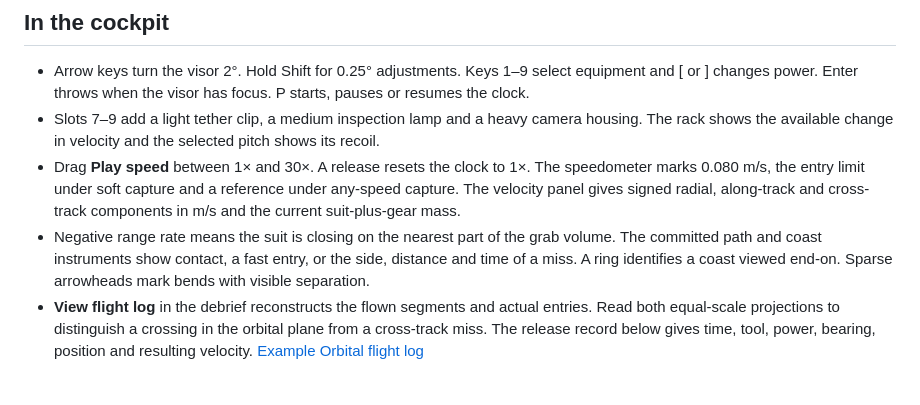
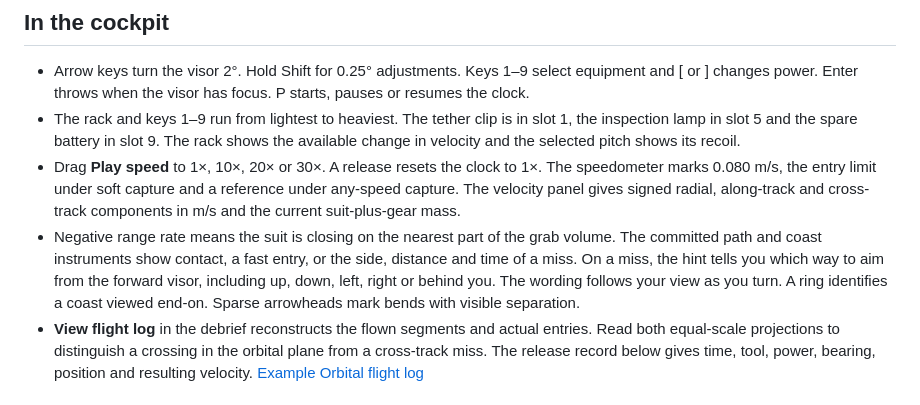
Before and after one commit to avaninet/fastball-3d, a Markdown page: README.md, the part around the change. Rendered like a GitHub page.

```diff
--- a/README.md
+++ b/README.md
@@ -15,9 +15,9 @@ New random seeds begin with `D-` and include faster sideways crossings. Plain he
 ## In the cockpit
 
 - Arrow keys turn the visor 2°. Hold Shift for 0.25° adjustments. Keys 1–9 select equipment and [ or ] changes power. Enter throws when the visor has focus. P starts, pauses or resumes the clock.
-- Slots 7–9 add a light tether clip, a medium inspection lamp and a heavy camera housing. The rack shows the available change in velocity and the selected pitch shows its recoil.
-- Drag **Play speed** between 1× and 30×. A release resets the clock to 1×. The speedometer marks 0.080 m/s, the entry limit under soft capture and a reference under any-speed capture. The velocity panel gives signed radial, along-track and cross-track components in m/s and the current suit-plus-gear mass.
-- Negative range rate means the suit is closing on the nearest part of the grab volume. The committed path and coast instruments show contact, a fast entry, or the side, distance and time of a miss. A ring identifies a coast viewed end-on. Sparse arrowheads mark bends with visible separation.
+- The rack and keys 1–9 run from lightest to heaviest. The tether clip is in slot 1, the inspection lamp in slot 5 and the spare battery in slot 9. The rack shows the available change in velocity and the selected pitch shows its recoil.
+- Drag **Play speed** to 1×, 10×, 20× or 30×. A release resets the clock to 1×. The speedometer marks 0.080 m/s, the entry limit under soft capture and a reference under any-speed capture. The velocity panel gives signed radial, along-track and cross-track components in m/s and the current suit-plus-gear mass.
+- Negative range rate means the suit is closing on the nearest part of the grab volume. The committed path and coast instruments show contact, a fast entry, or the side, distance and time of a miss. On a miss, the hint tells you which way to aim from the forward visor, including up, down, left, right or behind you. The wording follows your view as you turn. A ring identifies a coast viewed end-on. Sparse arrowheads mark bends with visible separation.
 - **View flight log** in the debrief reconstructs the flown segments and actual entries. Read both equal-scale projections to distinguish a crossing in the orbital plane from a cross-track miss. The release record below gives time, tool, power, bearing, position and resulting velocity. [Example Orbital flight log](reference/orbital-flight-log.png)
 
 ## Build and check
```
Also changed, not shown: REVIEW.md (+8 -6 lines), reference/orbital-flight-log.png, 8 other files.
